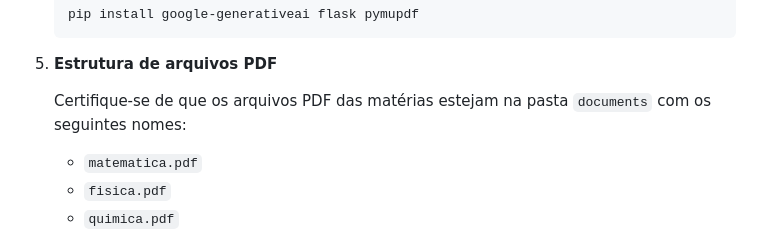
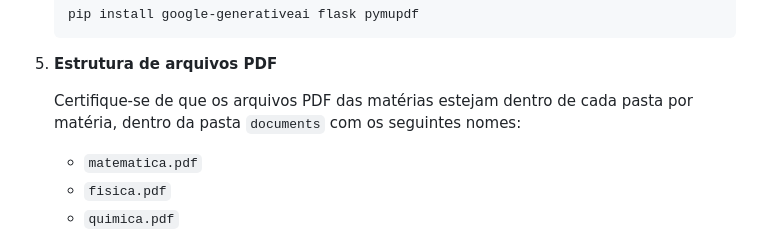
Before and after one commit to LucasSanzio/LogosIA-ENEM, a Markdown page: README.md, the part around the change. GitHub-like rendering.

```diff
--- a/README.md
+++ b/README.md
@@ -41,7 +41,7 @@ Siga os passos abaixo para instalar e configurar o chatbot:
 
 5. **Estrutura de arquivos PDF**
 
-   Certifique-se de que os arquivos PDF das matérias estejam na pasta `documents` com os seguintes nomes:
+   Certifique-se de que os arquivos PDF das matérias estejam dentro de cada pasta por matéria, dentro da pasta `documents` com os seguintes nomes:
    - `matematica.pdf`
    - `fisica.pdf`
    - `quimica.pdf`
```
